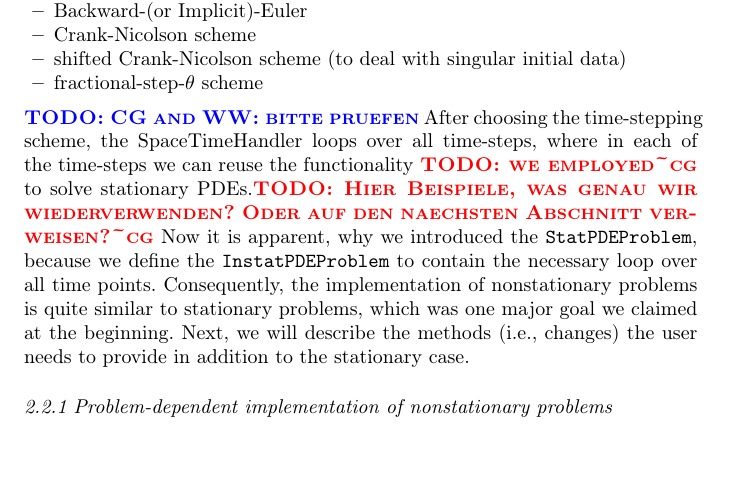
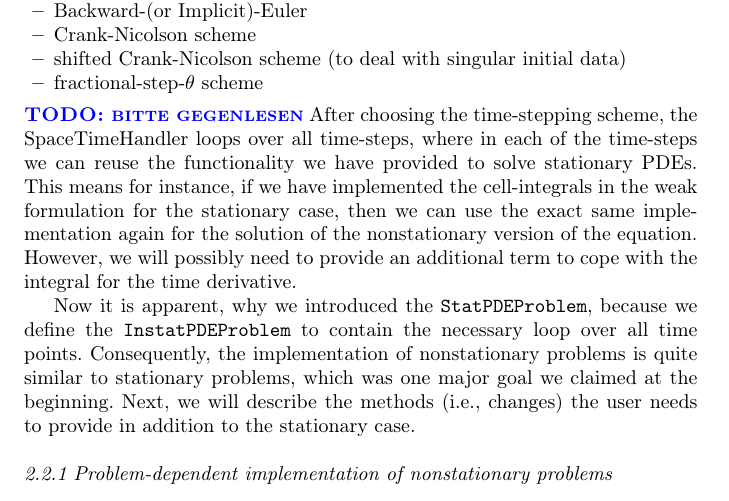
Before and after one commit to winnifried/dopelib, a LaTeX paper (Paper_May_2012/main.tex): part of page 12 of 21, cut so that both start at the same text, the shorter picture padded with empty space. Compiled offline with pdfLaTeX.

Commit message:
Frage von mir mit Christian geklaert und entsprechender Formulierungsvorschlag eingebaut.

```diff
--- a/Paper_May_2012/main.tex
+++ b/Paper_May_2012/main.tex
@@ -651,10 +651,18 @@ At present we have prepared the following time-stepping schemes in \dope:
 \item shifted Crank-Nicolson scheme (to deal with singular initial data)
 \item fractional-step-$\theta$ scheme
 \end{itemize}
-\todo{CG and WW: bitte pruefen}
+\todo{bitte gegenlesen}
 After choosing the time-stepping scheme, the SpaceTimeHandler
 loops over all time-steps, where in each of the
-time-steps we can reuse the functionality \todocg{we employed} to solve stationary PDEs.\todocg{Hier Beispiele, was genau wir wiederverwenden? Oder auf den naechsten Abschnitt verweisen?}
+time-steps we can reuse the functionality we have provided to solve
+stationary PDEs.
+This means for instance, if we have implemented the
+cell-integrals in the weak formulation for the stationary case,
+then we can use the exact same
+implementation again for the solution of the nonstationary version of
+the equation. However, we will possibly need to provide an additional
+term to cope with the integral for the time derivative.
+
 Now it is apparent, why we introduced the \texttt{StatPDEProblem}, because
 we define the \texttt{InstatPDEProblem} to contain the necessary
 loop over all time points. Consequently, the implementation
```
